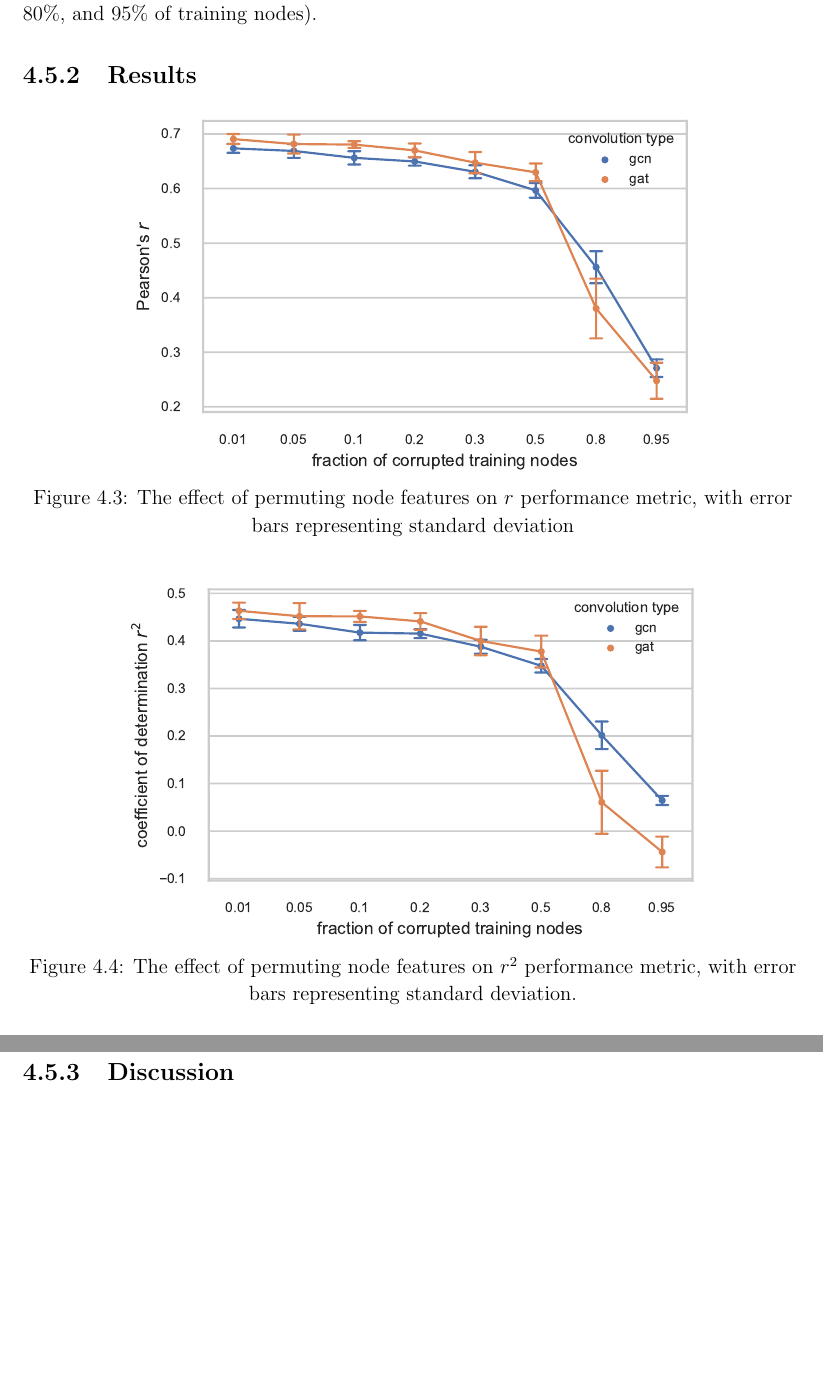
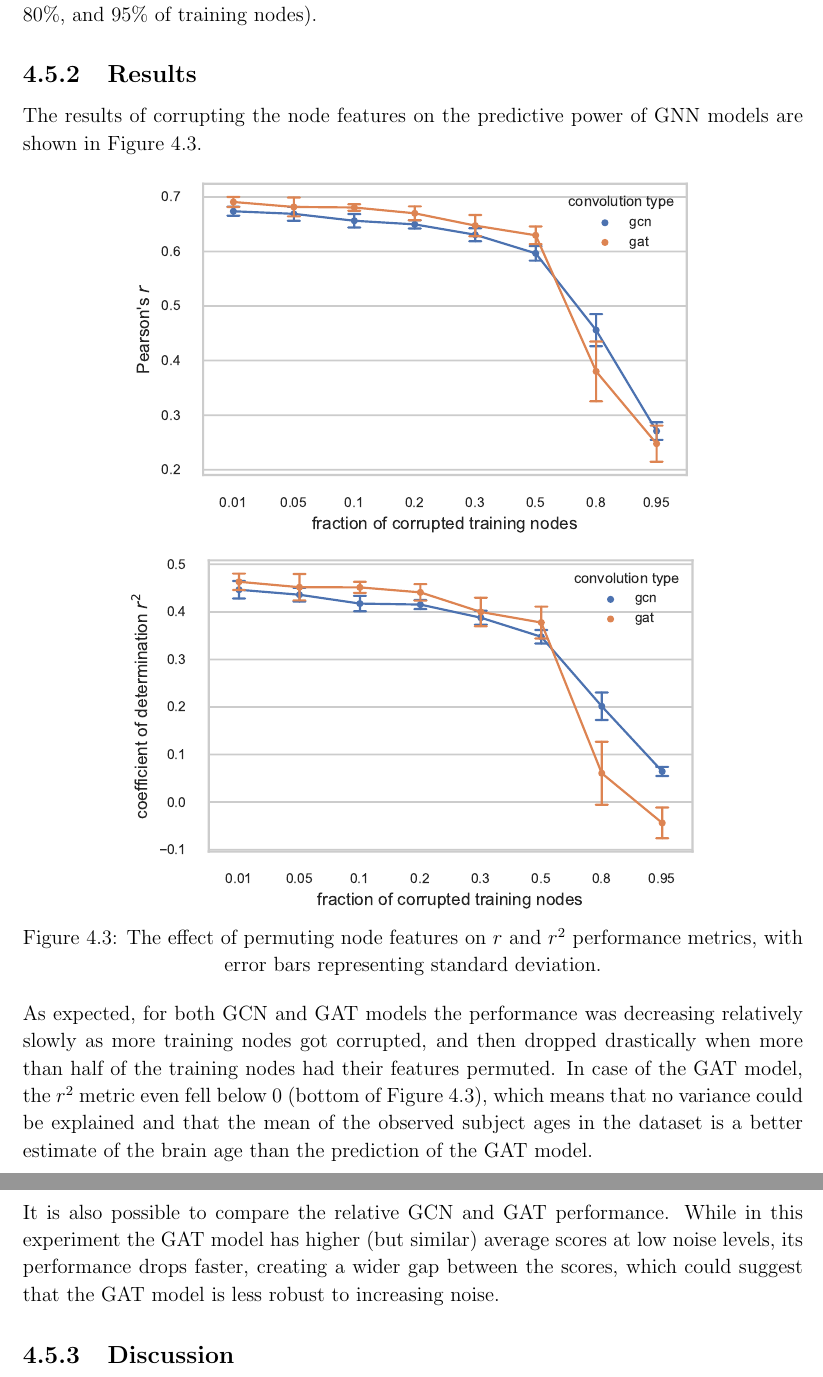
Before and after one commit to kamilest/cst-ii-dissertation, a LaTeX thesis (dissertation/dissertation.tex, which reads dissertation/chapters/evaluation.tex): two parts of pages 37 and 38 of 57, joined at a grey line, cut so that both start at the same text, the shorter picture padded with empty space. Compiled offline with pdfLaTeX.

Commit message:
Node noise results

```diff
--- a/dissertation/chapters/evaluation.tex
+++ b/dissertation/chapters/evaluation.tex
@@ -126,19 +128,26 @@ For the feature noise robustness evaluation, an increasing proportion of populat
 
 \subsection{Results}
 
+The results of corrupting the node features on the predictive power of GNN models are shown in Figure~\ref{figure:node-noise}.
+
 \begin{figure}[h]
     \centering
     \includegraphics[]{node_noise_r.pdf}
-    \caption{The effect of permuting node features on $r$ performance metric, with error bars representing standard deviation}\label{figure:node-noise-r}
+%     \caption{The effect of permuting node features on $r$ performance metric, with error bars representing standard deviation}\label{figure:node-noise-r}
+% \end{figure}
+
+% \begin{figure}[h]
+%     \centering
+    \includegraphics[]{node_noise_r2.pdf}
+    \caption{The effect of permuting node features on $r$ and $r^2$ performance metrics, with error bars representing standard deviation.}\label{figure:node-noise}
 \end{figure}
 
-\begin{figure}[h]
-    \centering
-    \includegraphics[]{node_noise_r2.pdf}
-    \caption{The effect of permuting node features on $r^2$ performance metric, with error bars representing standard deviation.}\label{figure:node-noise-r2}
-\end{figure}
+As expected, for both GCN and GAT models the performance was decreasing relatively slowly as more training nodes got corrupted, and then dropped drastically when more than half of the training nodes had their features permuted. In case of the GAT model, the $r^2$ metric even fell below 0 (bottom of Figure~\ref{figure:node-noise}), which means that no variance could be explained and that the mean of the observed subject ages in the dataset is a better estimate of the brain age than the prediction of the GAT model.
+
+It is also possible to compare the relative GCN and GAT performance. While in this experiment the GAT model has higher (but similar) average scores at low noise levels, its performance drops faster, creating a wider gap between the scores, which could suggest that the GAT model is less robust to increasing noise.
 
 \subsection{Discussion}
+
 
 
 \section{GNN dependence on population graph similarity metrics}
```
Also changed, not shown: dissertation/figs/permutation_test.pdf, dissertation/chapters/evaluation.tex (16 more changed lines).
